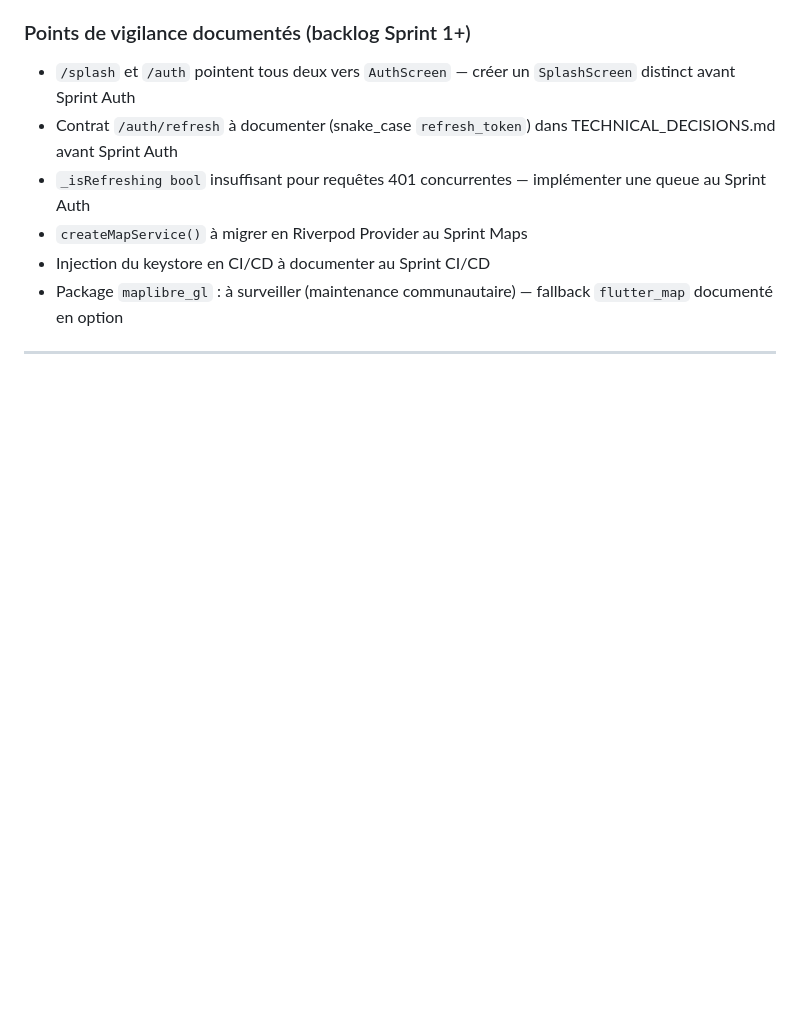
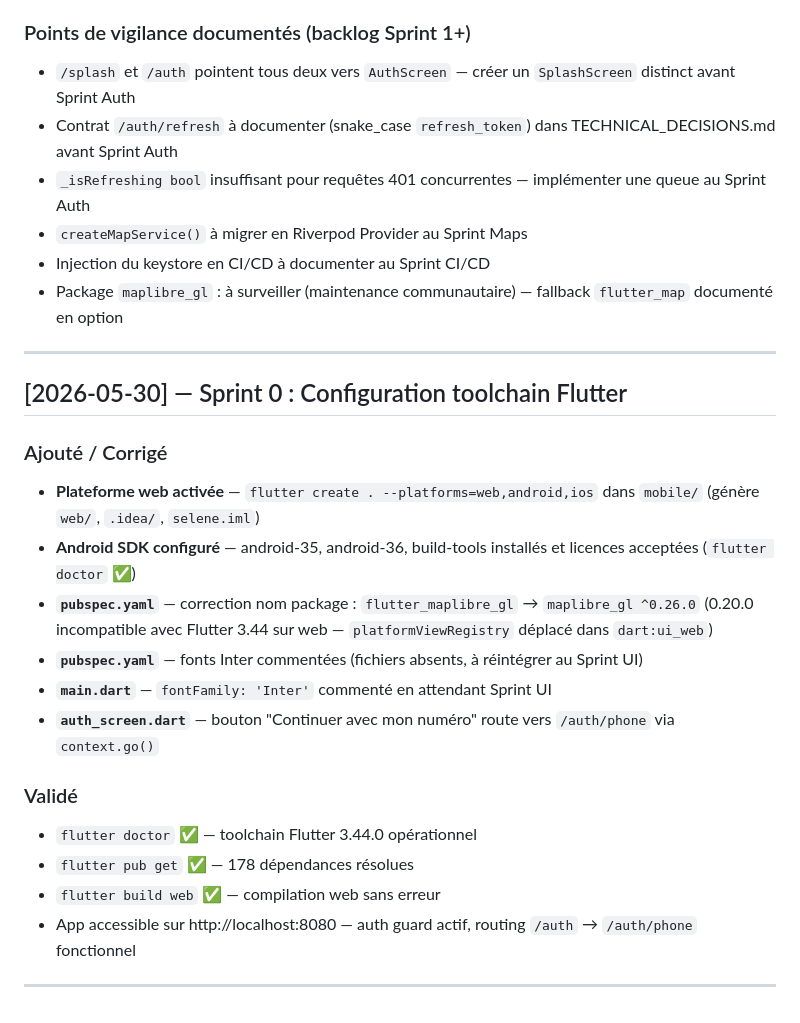
Before and after one commit to hamdisX/selene, a Markdown page: CHANGELOG.md, the part around the change. GitHub-like rendering; blank space fills up the shorter version.

Commit message:
chore: Sprint 0 — CHANGELOG mis à jour
Toolchain Flutter validé : web activé, Android SDK configuré, maplibre_gl corrigé,
routing auth_screen fonctionnel, flutter doctor ✅.

Co-Authored-By: Claude Sonnet 4.6 <noreply@anthropic.com>

```diff
--- a/CHANGELOG.md
+++ b/CHANGELOG.md
@@ -187,6 +187,25 @@
 
 ---
 
+## [2026-05-30] — Sprint 0 : Configuration toolchain Flutter
+
+### Ajouté / Corrigé
+
+- **Plateforme web activée** — `flutter create . --platforms=web,android,ios` dans `mobile/` (génère `web/`, `.idea/`, `selene.iml`)
+- **Android SDK configuré** — android-35, android-36, build-tools installés et licences acceptées (`flutter doctor` ✅)
+- **`pubspec.yaml`** — correction nom package : `flutter_maplibre_gl` → `maplibre_gl ^0.26.0` (0.20.0 incompatible avec Flutter 3.44 sur web — `platformViewRegistry` déplacé dans `dart:ui_web`)
+- **`pubspec.yaml`** — fonts Inter commentées (fichiers absents, à réintégrer au Sprint UI)
+- **`main.dart`** — `fontFamily: 'Inter'` commenté en attendant Sprint UI
+- **`auth_screen.dart`** — bouton "Continuer avec mon numéro" route vers `/auth/phone` via `context.go()`
+
+### Validé
+- `flutter doctor` ✅ — toolchain Flutter 3.44.0 opérationnel
+- `flutter pub get` ✅ — 178 dépendances résolues
+- `flutter build web` ✅ — compilation web sans erreur
+- App accessible sur http://localhost:8080 — auth guard actif, routing `/auth` → `/auth/phone` fonctionnel
+
+---
+
 <!-- TEMPLATE pour les prochaines entrées
 
 ## [YYYY-MM-DD] — Sprint N / Feature X
```
